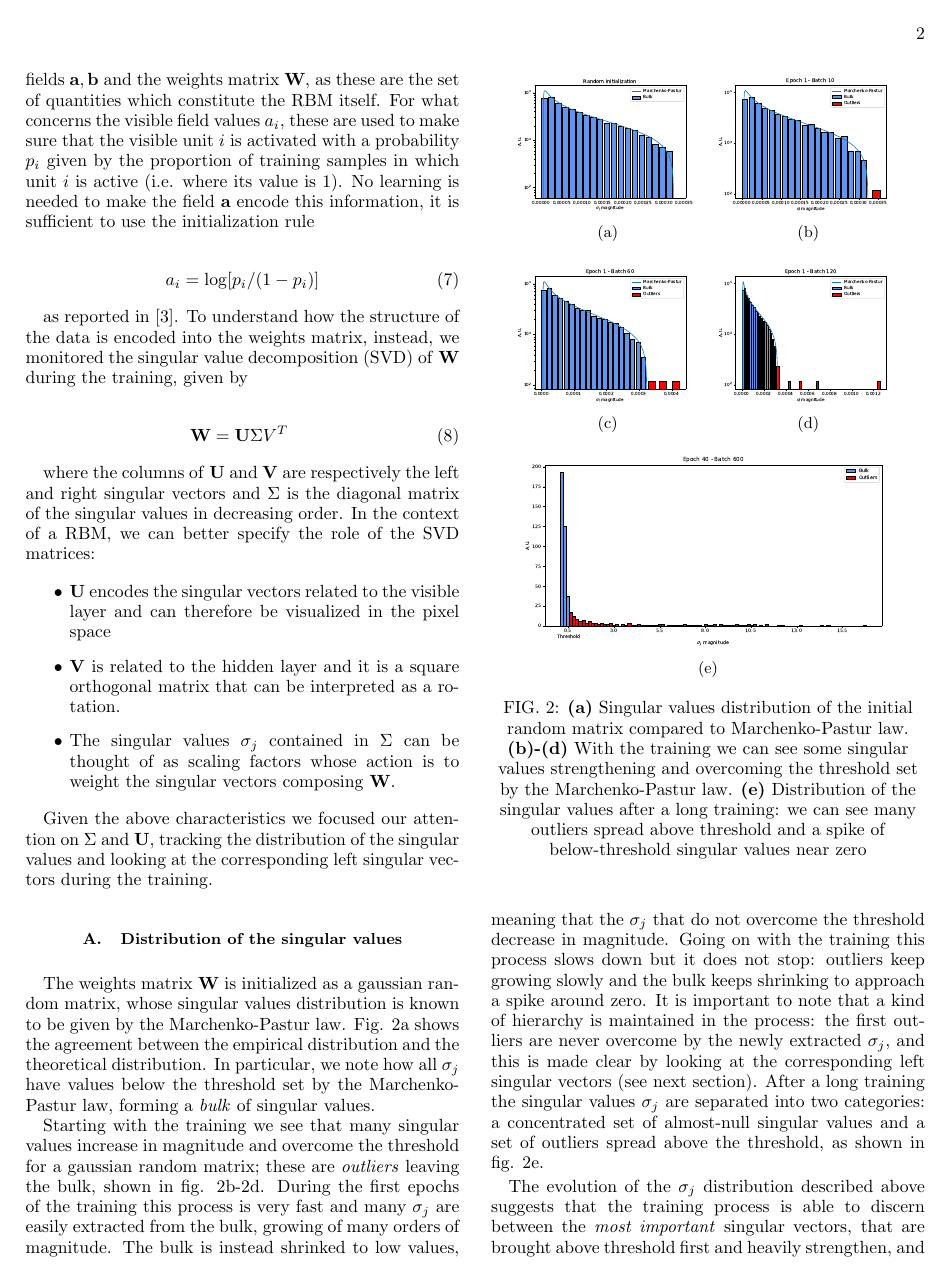
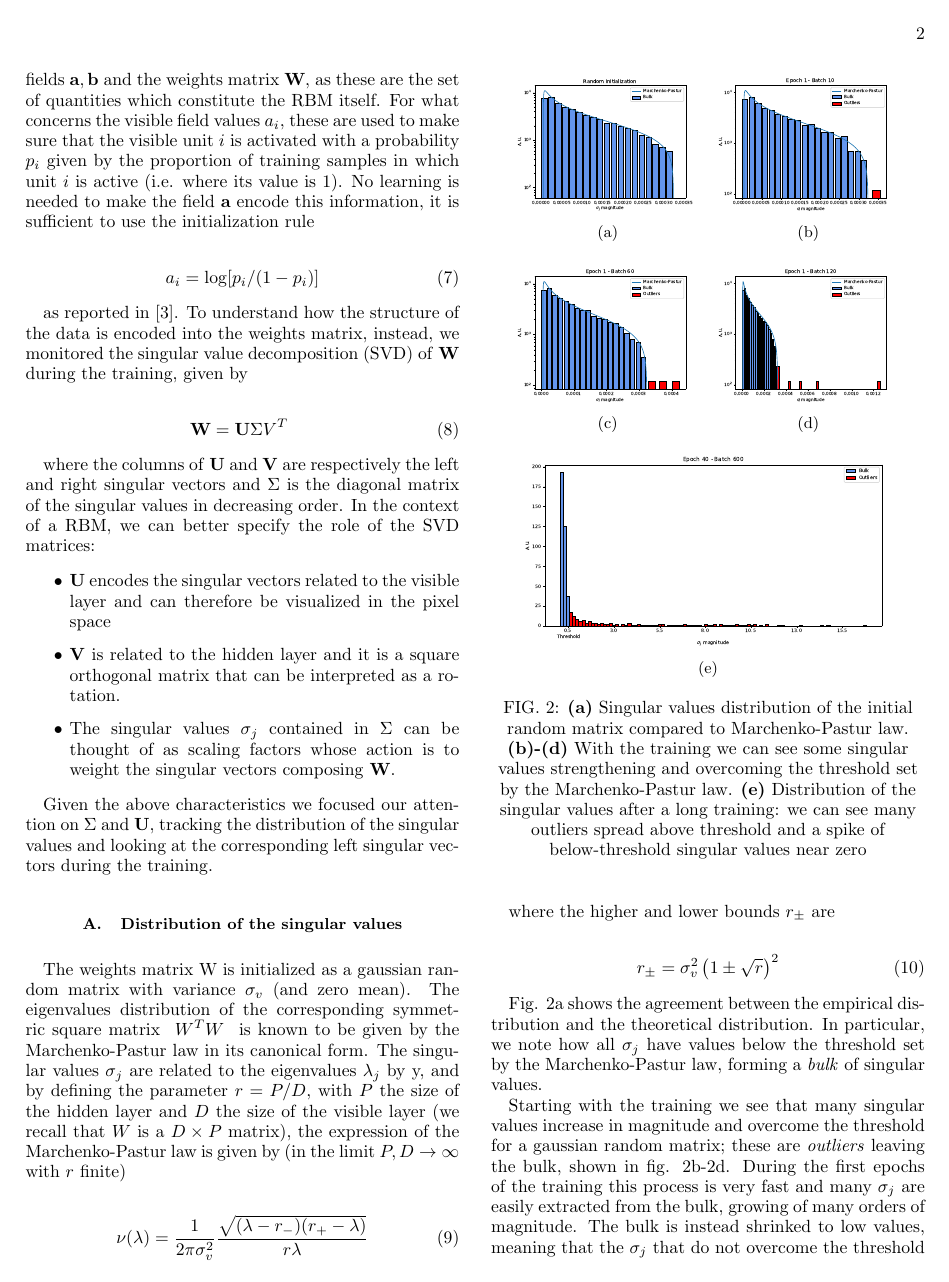
Before and after one commit to fissoreg/rbm-report, a LaTeX paper (main.tex): page 2 of 5. Compiled offline with pdfLaTeX.

Commit message:
Added details on Marchenko-Pastur law.

```diff
--- a/main.tex
+++ b/main.tex
@@ -103,7 +103,19 @@ In the context of a RBM, we can better specify the role of the SVD matrices:
 Given the above characteristics we focused our attention on \textbf{\(\Sigma\)} and \textbf{U}, tracking the distribution of the singular values and looking at the corresponding left singular vectors during the training.
 
 \subsection{Distribution of the singular values}
-The weights matrix \(\textbf{W}\) is initialized as a gaussian random matrix, whose singular values distribution is known to be given by the Marchenko-Pastur law. Fig. \ref{fig:mp_fit} shows the agreement between the empirical distribution and the theoretical distribution. In particular, we note how all \(\sigma_j\) have values below the threshold set by the Marchenko-Pastur law, forming a \textit{bulk} of singular values.
+The weights matrix W is initialized as a gaussian random matrix with variance \(\sigma_v\) (and zero mean). The eigenvalues distribution of the corresponding symmetric square matrix \textbf{ \(W^T W \) } is known to be given by the Marchenko-Pastur law in its canonical form. The singular values \(\sigma_j\) are related to the eigenvalues \(\lambda_j\) by y, and by defining the parameter \( r = P/D \), with \(P\) the size of the hidden layer and \(D\) the size of the visible layer (we recall that \textbf{\(W\)} is a \(D \times P\) matrix), the expression of the Marchenko-Pastur law is given by (in the limit \( P,D \to \infty \) with \(r\) finite)
+
+\begin{equation}
+\nu (\lambda) = \frac{1}{2 \pi \sigma_v^2} \frac{\sqrt{(\lambda - r_-)(r_+ - \lambda)}}{r \lambda}
+\end{equation}
+
+where the higher and lower bounds \(r_{\pm}\) are
+
+\begin{equation}
+r_{\pm} = \sigma_v^2 \left(1 \pm \sqrt{r} \right)^2
+\end{equation}
+
+Fig. \ref{fig:mp_fit} shows the agreement between the empirical distribution and the theoretical distribution. In particular, we note how all \(\sigma_j\) have values below the threshold set by the Marchenko-Pastur law, forming a \textit{bulk} of singular values.
 
 \begin{figure}
   \centering
```
